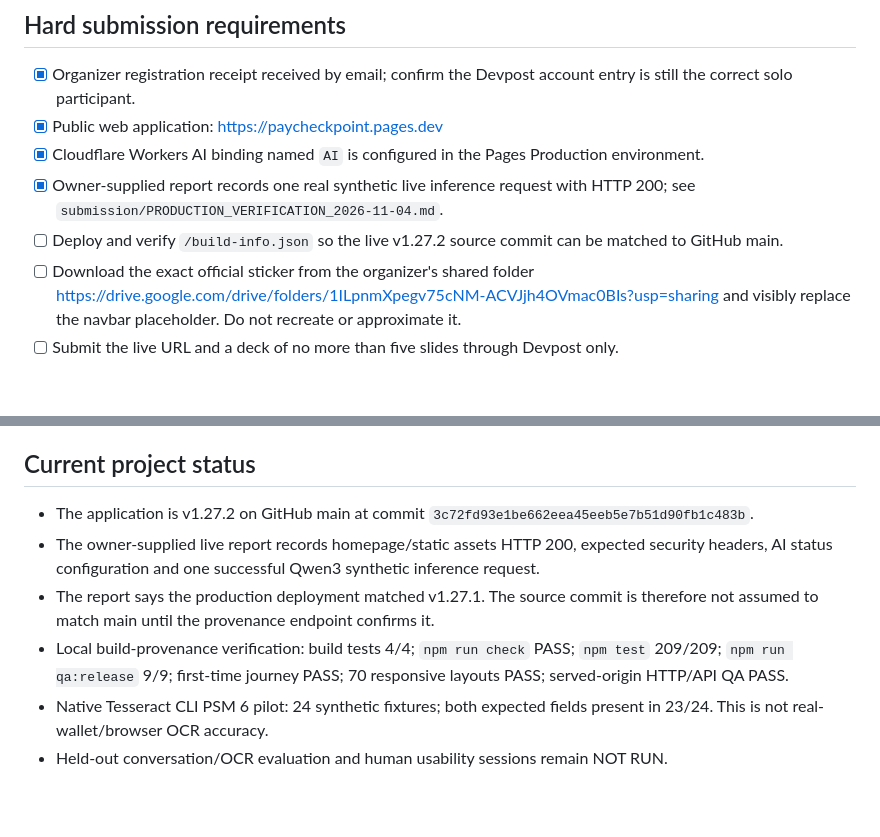
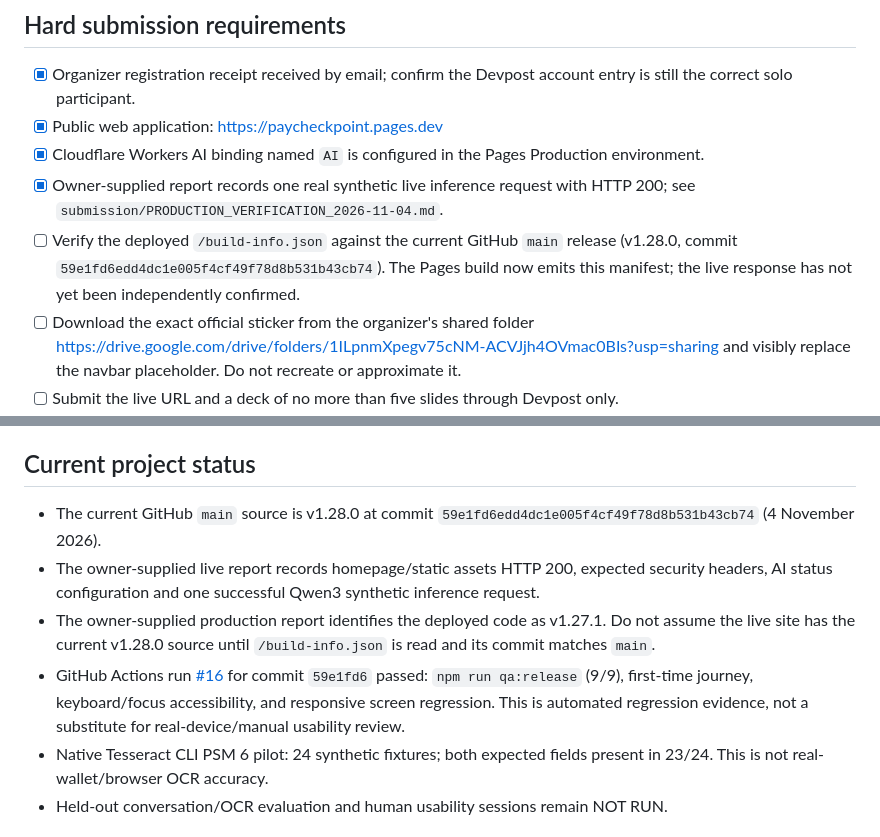
Before and after one commit to Rubai106/PayCheckpoint, a Markdown page: docs/SUBMISSION_READINESS.md, 2 parts joined by grey strips. Rendered like a GitHub page; blank space fills up the shorter version.

Commit message:
docs(submission): sync v1.28.0 source and CI status

```diff
--- a/docs/SUBMISSION_READINESS.md
+++ b/docs/SUBMISSION_READINESS.md
@@ -10,7 +10,7 @@
 - [x] Public web application: https://paycheckpoint.pages.dev
 - [x] Cloudflare Workers AI binding named `AI` is configured in the Pages Production environment.
 - [x] Owner-supplied report records one real synthetic live inference request with HTTP 200; see `submission/PRODUCTION_VERIFICATION_2026-11-04.md`.
-- [ ] Deploy and verify `/build-info.json` so the live v1.27.2 source commit can be matched to GitHub main.
+- [ ] Verify the deployed `/build-info.json` against the current GitHub `main` release (v1.28.0, commit `59e1fd6edd4dc1e005f4cf49f78d8b531b43cb74`). The Pages build now emits this manifest; the live response has not yet been independently confirmed.
 - [ ] Download the exact official sticker from the organizer's shared folder https://drive.google.com/drive/folders/1ILpnmXpegv75cNM-ACVJjh4OVmac0BIs?usp=sharing and visibly replace the navbar placeholder. Do not recreate or approximate it.
 - [ ] Submit the live URL and a deck of no more than five slides through Devpost only.
 
@@ -20,10 +20,10 @@ The organizer's 4 November email says the submission deadline is 5 November 2026
 
 ## Current project status
 
-- The application is v1.27.2 on GitHub main at commit `3c72fd93e1be662eea45eeb5e7b51d90fb1c483b`.
+- The current GitHub `main` source is v1.28.0 at commit `59e1fd6edd4dc1e005f4cf49f78d8b531b43cb74` (4 November 2026).
 - The owner-supplied live report records homepage/static assets HTTP 200, expected security headers, AI status configuration and one successful Qwen3 synthetic inference request.
-- The report says the production deployment matched v1.27.1. The source commit is therefore not assumed to match main until the provenance endpoint confirms it.
-- Local build-provenance verification: build tests 4/4; `npm run check` PASS; `npm test` 209/209; `npm run qa:release` 9/9; first-time journey PASS; 70 responsive layouts PASS; served-origin HTTP/API QA PASS.
+- The owner-supplied production report identifies the deployed code as v1.27.1. Do not assume the live site has the current v1.28.0 source until `/build-info.json` is read and its commit matches `main`.
+- GitHub Actions run [#16](https://github.com/Rubai106/PayCheckpoint/actions/runs/41837543084) for commit `59e1fd6` passed: `npm run qa:release` (9/9), first-time journey, keyboard/focus accessibility, and responsive screen regression. This is automated regression evidence, not a substitute for real-device/manual usability review.
 - Native Tesseract CLI PSM 6 pilot: 24 synthetic fixtures; both expected fields present in 23/24. This is not real-wallet/browser OCR accuracy.
 - Held-out conversation/OCR evaluation and human usability sessions remain NOT RUN.
 
```
